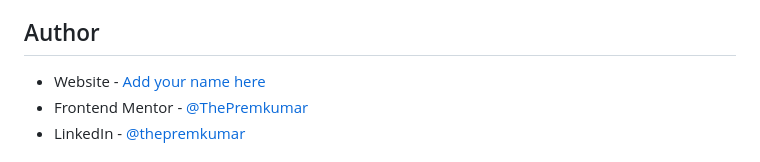
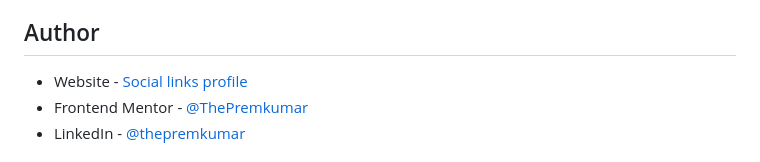
Before and after one commit to ThePremkumar/Frontend-Mentor-Social-links-profile, a Markdown page: README-template.md, the part around the change. Drawn GitHub-style.

Commit message:
add link

```diff
--- a/README-template.md
+++ b/README-template.md
@@ -93,7 +93,7 @@ Use this section to outline areas that you want to continue focusing on in futur
 
 ## Author
 
-- Website - [Add your name here](https://www.your-site.com)
+- Website - [Social links profile](https://thepremkumar.github.io/Frontend-Mentor-Social-links-profile/)
 - Frontend Mentor - [@ThePremkumar](https://www.frontendmentor.io/profile/ThePremkumar)
 - LinkedIn - [@thepremkumar](https://www.linkedin.com/in/thepremkumar/)
 
```
